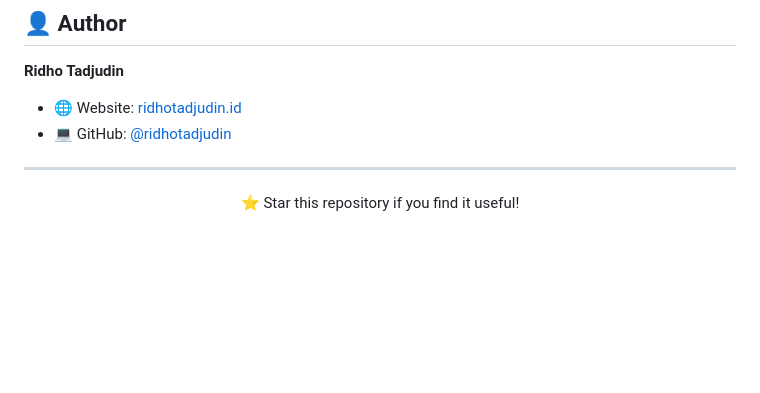
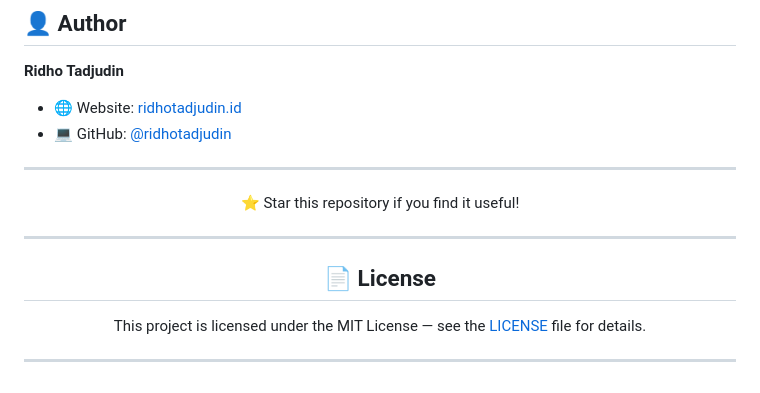
Before and after one commit to ridhotadjudin/1List-appium-bdd, a Markdown page: README.md, the part around the change. Drawn GitHub-style; blank space fills up the shorter version.

Commit message:
update: licensing

```diff
--- a/README.md
+++ b/README.md
@@ -291,4 +291,12 @@ The framework uses **ExtentReports 4.0.9** to generate comprehensive HTML report
 
 ⭐ Star this repository if you find it useful!
 
+---
+
+## 📄 License
+
+This project is licensed under the MIT License — see the [LICENSE](LICENSE) file for details.
+
+---
+
 </div>
```
